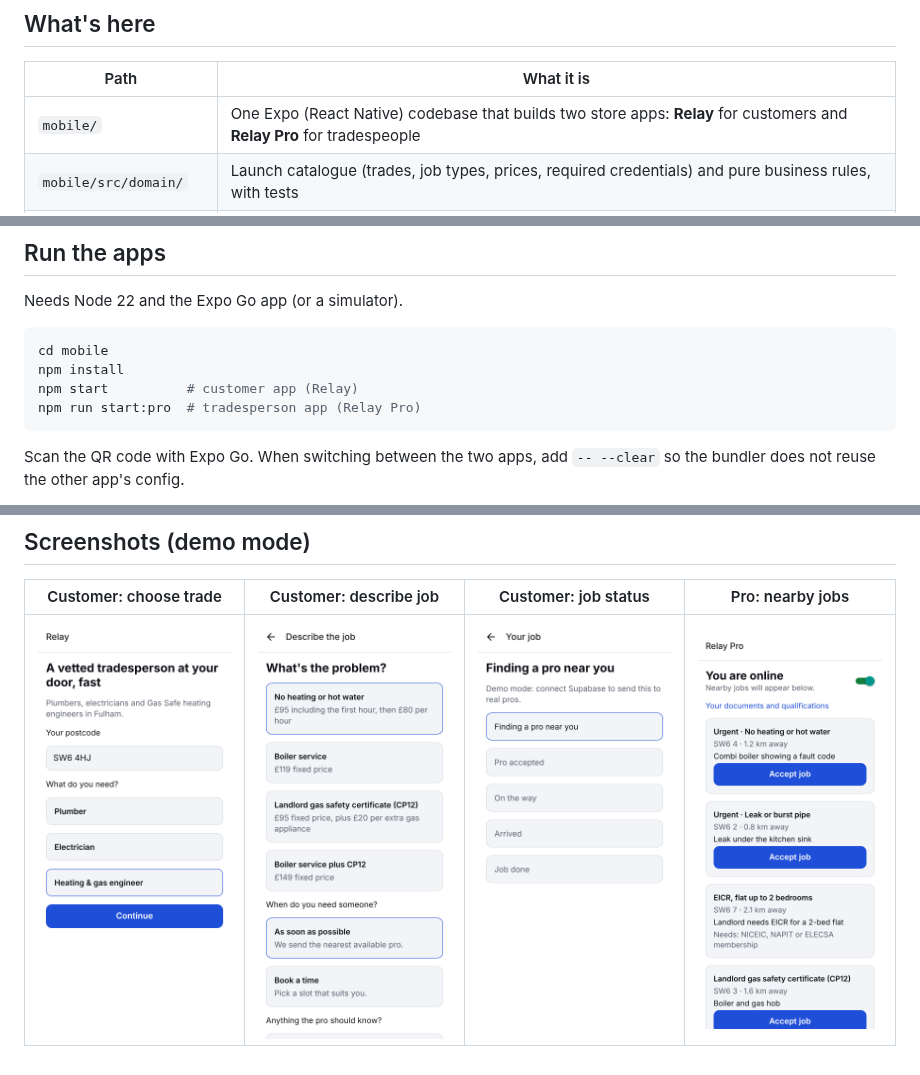
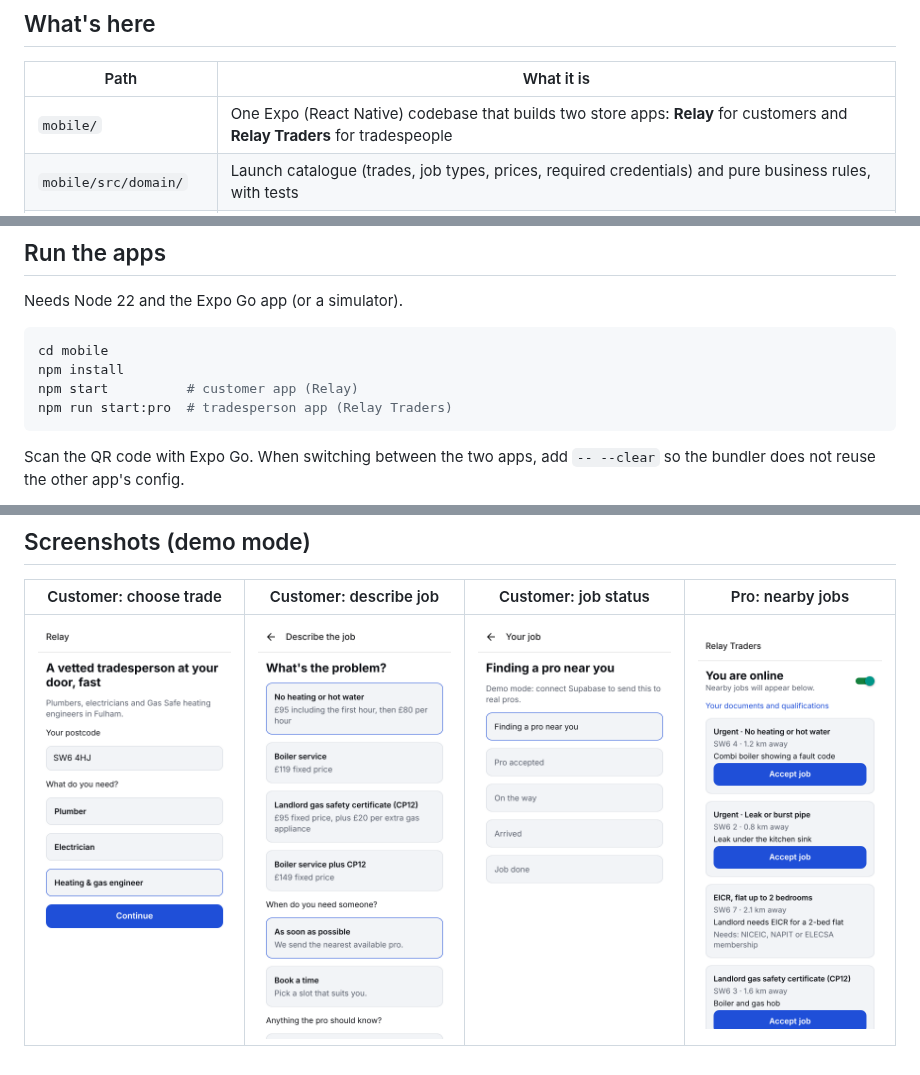
Before and after one commit to Paxdolmes/Pax_trades, a Markdown page: README.md, 3 parts joined by grey strips. GitHub-like rendering; pictures changed too: docs/screenshots/4-pro-jobs.png.

Commit message:
Rename the tradesperson app to Relay Traders
Co-Authored-By: Claude Opus 5.5 <noreply@anthropic.com>
Claude-Session: https://claude.ai/code/session_01WxnpJ4R1SLgJpsDcqFj9yF

````diff
--- a/README.md
+++ b/README.md
@@ -8,7 +8,7 @@ Plan: [MVP plan](https://claude.ai/artifact/F4z5StZkvHjedKoJgYnkAK) · [Phase 0
 
 | Path | What it is |
 | --- | --- |
-| `mobile/` | One Expo (React Native) codebase that builds two store apps: **Relay** for customers and **Relay Pro** for tradespeople |
+| `mobile/` | One Expo (React Native) codebase that builds two store apps: **Relay** for customers and **Relay Traders** for tradespeople |
 | `mobile/src/domain/` | Launch catalogue (trades, job types, prices, required credentials) and pure business rules, with tests |
 | `supabase/migrations/` | Postgres schema: profiles, pros, credentials, jobs, offers, row level security, matching functions |
 | `supabase/tests/` | SQL behaviour tests for vetting, matching and accepting offers |
@@ -21,7 +21,7 @@ Needs Node 22 and the Expo Go app (or a simulator).
 cd mobile
 npm install
 npm start          # customer app (Relay)
-npm run start:pro  # tradesperson app (Relay Pro)
+npm run start:pro  # tradesperson app (Relay Traders)
 ```
 
 Scan the QR code with Expo Go. When switching between the two apps, add `-- --clear` so the bundler does not reuse the other app's config.
````
Also changed, not shown: 2 other files.
